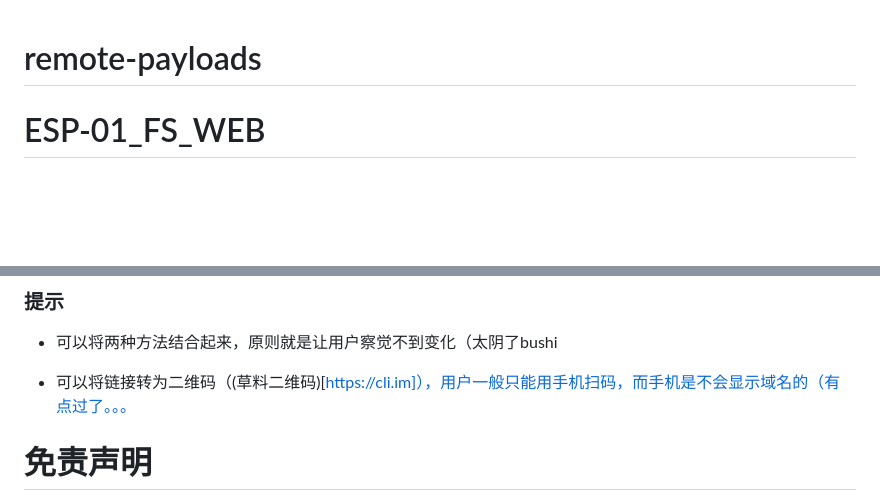
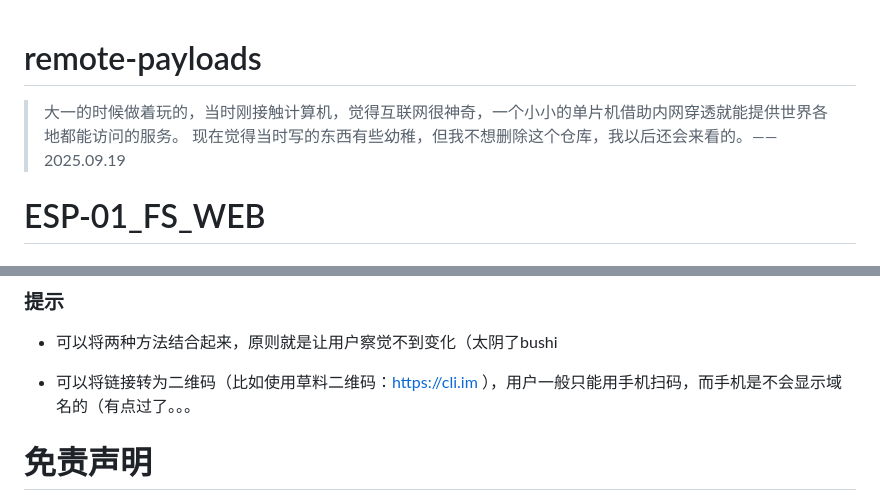
Before and after one commit to wang606/remote-payloads, a Markdown page: README.md, 2 parts joined by grey strips. Rendered like a GitHub page; blank space fills up the shorter version.

Commit message:
加点情怀

```diff
--- a/README.md
+++ b/README.md
@@ -1,4 +1,7 @@
 # remote-payloads
+
+> 大一的时候做着玩的，当时刚接触计算机，觉得互联网很神奇，一个小小的单片机借助内网穿透就能提供世界各地都能访问的服务。
+> 现在觉得当时写的东西有些幼稚，但我不想删除这个仓库，我以后还会来看的。——2025.09.19
 
 # ESP-01_FS_WEB
 
@@ -191,7 +194,7 @@ window.onload = function() {
 
 - 可以将两种方法结合起来，原则就是让用户察觉不到变化（太阴了bushi
 
-- 可以将链接转为二维码（(草料二维码)[https://cli.im]），用户一般只能用手机扫码，而手机是不会显示域名的（有点过了。。。
+- 可以将链接转为二维码（比如使用草料二维码：https://cli.im ），用户一般只能用手机扫码，而手机是不会显示域名的（有点过了。。。
 
 
 # 免责声明
```
Also changed, not shown: other parts of README.md (+1 -1 lines).
